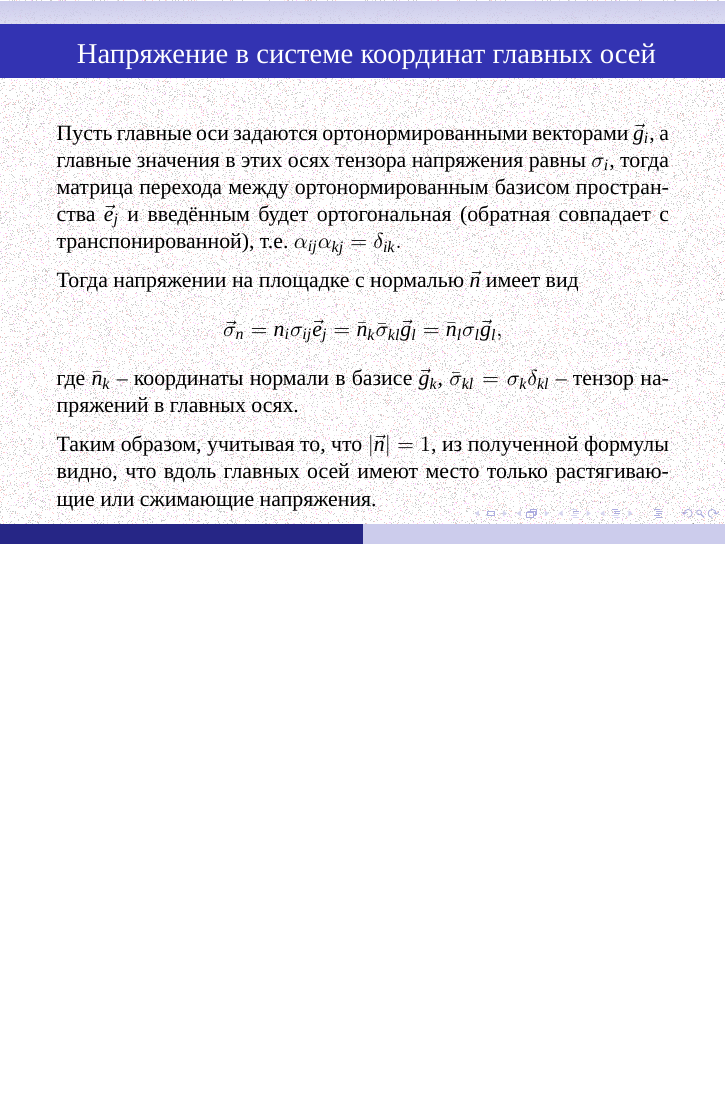
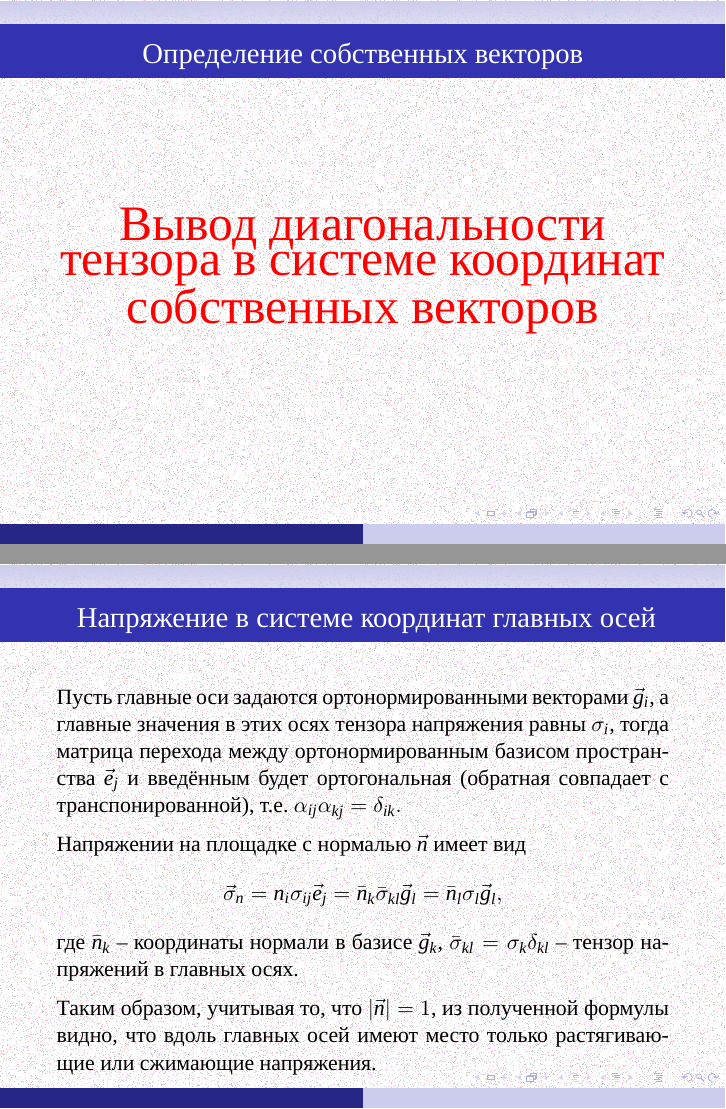
Before and after one commit to the-mozart/tagd, LaTeX slides (lecture_06/tex/lecture_06.tex): page 26 of 31 before the commit and pages 26 and 27 of 32 after it, the two joined at a grey line, the shorter picture padded with empty space. Compiled offline with XeLaTeX; a missing font is replaced by an installed copy or a similar font.

Commit message:
Добавлен слайд с TODO в следующей версии

```diff
--- a/lecture_06/tex/lecture_06.tex
+++ b/lecture_06/tex/lecture_06.tex
@@ -557,6 +557,19 @@
 }
 
 \frame{
+	\frametitle{ Определение собственных векторов }
+
+	\centering
+
+	\alert{
+		\Huge
+		Вывод диагональности тензора в системе координат собственных векторов
+	}
+}
+
+
+
+\frame{
 	\frametitle{ Напряжение в системе координат главных осей}
 
 	\begin{exampleblock}{}
@@ -567,7 +580,7 @@
 		$
 
 		\medskip
-		Тогда напряжении на площадке с нормалью $\vec{n}$ имеет вид
+		Напряжении на площадке с нормалью $\vec{n}$ имеет вид
 		\[
 		\vec{\sigma}_n	= n_i\sigma_{ij}\vec{e}_j = \bar{n}_k \bar{\sigma}_{kl} \vec{g}_l =
 		\bar{n}_l \sigma_l \vec{g}_l,
```
Also changed, not shown: lecture_06/tex/lecture_06.pdf.
